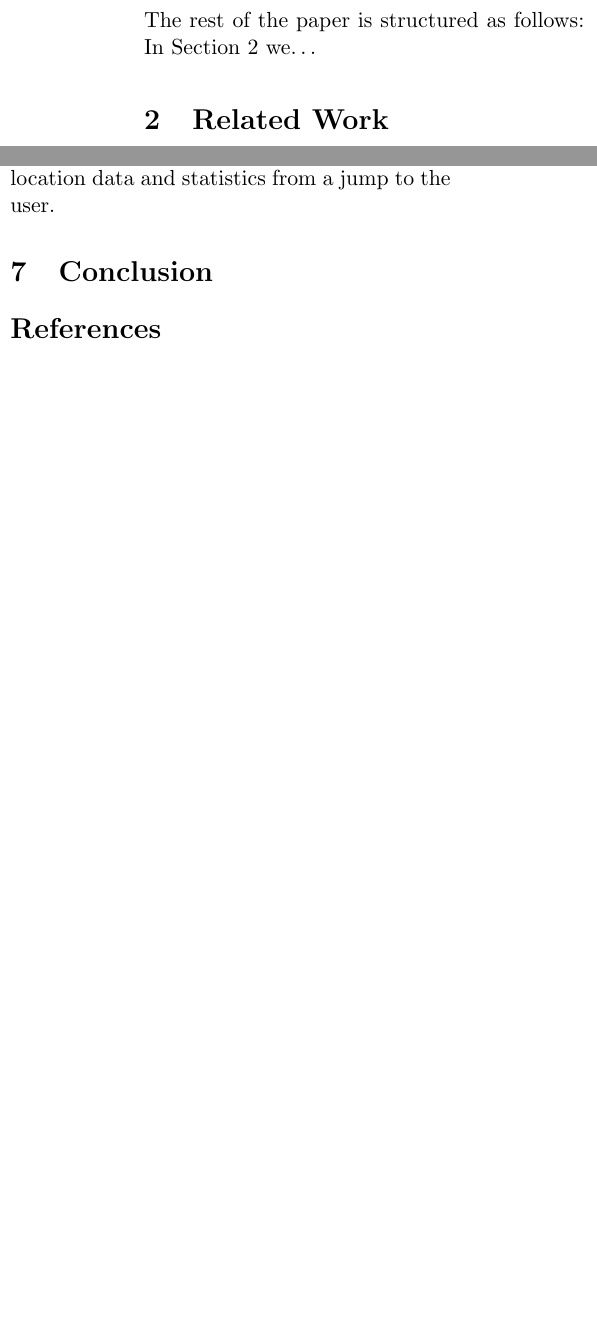
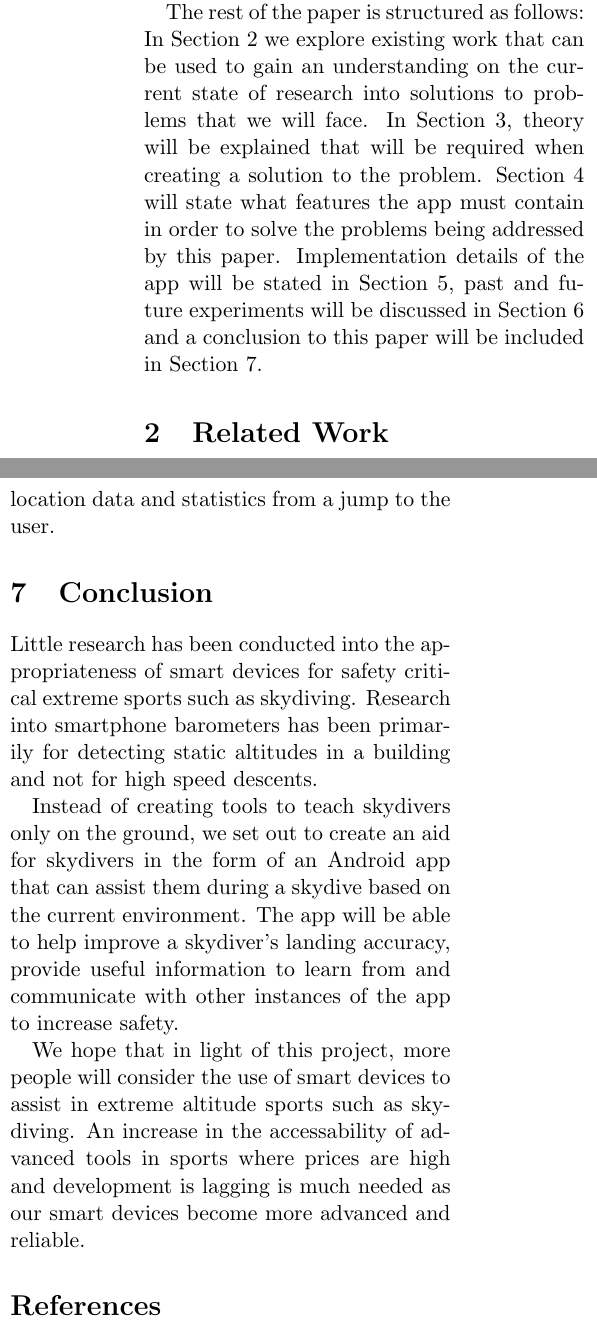
Before and after one commit to ChrisLane/accudrop, a LaTeX paper (docs/sci-paper/main.tex): two parts of the columns of pages 1 and 10 of 12 before the commit and two parts of the columns of pages 2 and 11 of 13 after it, joined at a grey line, cut so that both start at the same text, the shorter picture padded with empty space. Compiled offline with pdfLaTeX.

Commit message:
Add introduction and conclusion

```diff
--- a/docs/sci-paper/main.tex
+++ b/docs/sci-paper/main.tex
@@ -39,8 +46,9 @@
 
 % Is the contribution non-trivial? Explain why
+This project will solve many different complex problems in order to contribute solutions to the problems skydivers face. Problems such as how to calculate and recommend a landing pattern that can be used to guide a skydiver to their landing area with a higher degree of accuracy, all while ensuring skydiving safety measures are maintained pose a significant challenge. The challenge of calculating landing patterns becomes more difficult when it must also adjust to live data. Other challenges that will be explained in the paper include being able to detect other skydivers in the sky to produce collision warnings and being able to present collected jump data to a skydiver in a way that's intuitive to use and easy to learn from.
 
 % Short summary of the rest of the paper
-The rest of the paper is structured as follows: In Section~\ref{sec:related-work} we\dots
+The rest of the paper is structured as follows: In Section~\ref{sec:related-work} we explore existing work that can be used to gain an understanding on the current state of research into solutions to problems that we will face. In Section~\ref{sec:theory}, theory will be explained that will be required when creating a solution to the problem. Section~\ref{sec:specification} will state what features the app must contain in order to solve the problems being addressed by this paper. Implementation details of the app will be stated in Section~\ref{sec:implementation}, past and future experiments will be discussed in Section~\ref{sec:results-discussion} and a conclusion to this paper will be included in Section~\ref{sec:conclusion}.
 
 
 \section{Related Work}\label{sec:related-work}
@@ -275,13 +283,18 @@ For optimisation purposes, experimentation could be done to find balances betwee
 % Discussion of expected evaluation approach (final experiments)
 The final evaluation of the app will measure success based on a few criteria, the first will be whether the app can successfully improve a skydiver's landing pattern and aid them in reviewing their jump. The second criteria is whether the app can carry out its functions without adding any risk to the skydiver. The final criteria for the performance of the app is that it should improve the safety of the skydiver. To evaluate the app based on these criteria, we will use the app during a skydive, following the landing pattern directions given by the app. The app will be rated based on how close the skydiver is to their intended landing area and whether this would be an improvement when compared to a struggling student's landing. We will also test the landing pattern guidance tool programatically, feeding it unexpected flight data to test for cases where an unsafe instruction may be given. In order to test that the app is able to increase skydiver safety, the app will be given to professionals that will fly their canopies close to each other to prompt a warning. This warning check will be done with an increased warning distance so that the canopies do not have to fly too close to test the feature. Alternatively, if no one is able to do the collision warning experiment in the sky, the same test can be done in an open area on the ground. Since we also want the app to be a useful tool for reviewing a jump, the app must also be able to log and playback location data and statistics from a jump to the user.
 
-\section{Conclusion} % Summarises research, discusses its significance
+\section{Conclusion}\label{sec:conclusion} % Summarises research, discusses its significance
+
+% The field
+Little research has been conducted into the appropriateness of smart devices for safety critical extreme sports such as skydiving. Research into smartphone barometers has been primarily for detecting static altitudes in a building and not for high speed descents.
 
 % Briefly restate project description
+Instead of creating tools to teach skydivers only on the ground, we set out to create an aid for skydivers in the form of an Android app that can assist them during a skydive based on the current environment. The app will be able to help improve a skydiver's landing accuracy, provide useful information to learn from and communicate with other instances of the app to increase safety.
 
 % Original motivation repeated
 
 % State of the field in light of this paper reassessed
+We hope that in light of this project, more people will consider the use of smart devices to assist in extreme altitude sports such as skydiving. An increase in the accessability of advanced tools in sports where prices are high and development is lagging is much needed as our smart devices become more advanced and reliable.
 
 \printbibliography{}
 \end{document}
```
Also changed, not shown: docs/sci-paper/main.tex (7 more changed lines).
